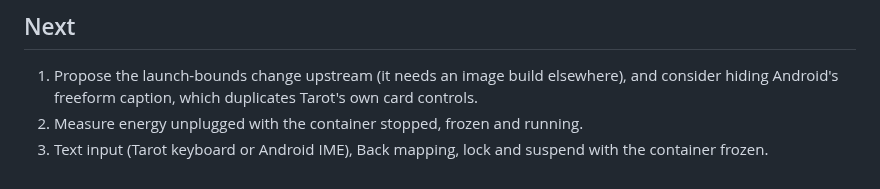
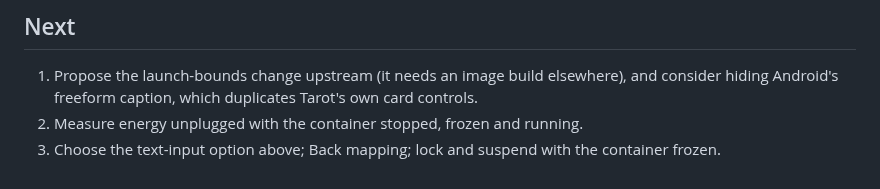
Before and after one commit to timschmidt/tarot, a Markdown page: docs/WAYDROID.md, the part around one of its changes. Drawn GitHub-style.

```diff
--- a/docs/WAYDROID.md
+++ b/docs/WAYDROID.md
@@ -176,5 +219,5 @@ power.
    elsewhere), and consider hiding Android's freeform caption, which
    duplicates Tarot's own card controls.
 2. Measure energy unplugged with the container stopped, frozen and running.
-3. Text input (Tarot keyboard or Android IME), Back mapping, lock and suspend
-   with the container frozen.
+3. Choose the text-input option above; Back mapping; lock and suspend with the
+   container frozen.
```
Also changed, not shown: other parts of docs/WAYDROID.md (+43 -0 lines), docs/recordings/waydroid/android-keyboard-card.png (added), 2 other files.
